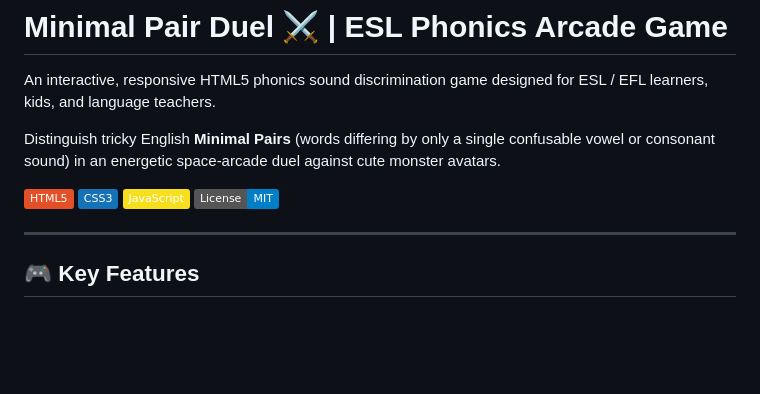
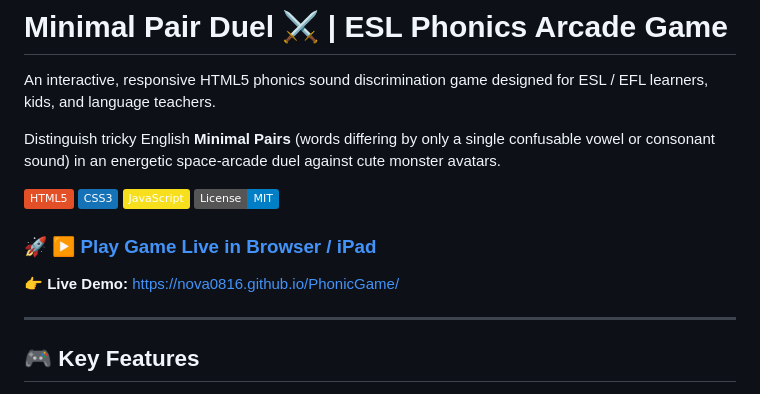
Before and after one commit to nova0816/PhonicGame, a Markdown page: README.md, the part around the change. Rendered like a GitHub page; badges without logos; blank space fills up the shorter version.

Commit message:
Add live GitHub Pages play link to README

```diff
--- a/README.md
+++ b/README.md
@@ -8,6 +8,9 @@ Distinguish tricky English **Minimal Pairs** (words differing by only a single c
 ![CSS3](https://img.shields.io/badge/CSS3-1572B6?style=flat&logo=css3&logoColor=white)
 ![JavaScript](https://img.shields.io/badge/JavaScript-F7DF1E?style=flat&logo=javascript&logoColor=black)
 ![License](https://img.shields.io/badge/License-MIT-blue.svg)
+
+### 🚀 **[▶ Play Game Live in Browser / iPad](https://nova0816.github.io/PhonicGame/)**
+👉 **Live Demo:** [https://nova0816.github.io/PhonicGame/](https://nova0816.github.io/PhonicGame/)
 
 ---
 
```
